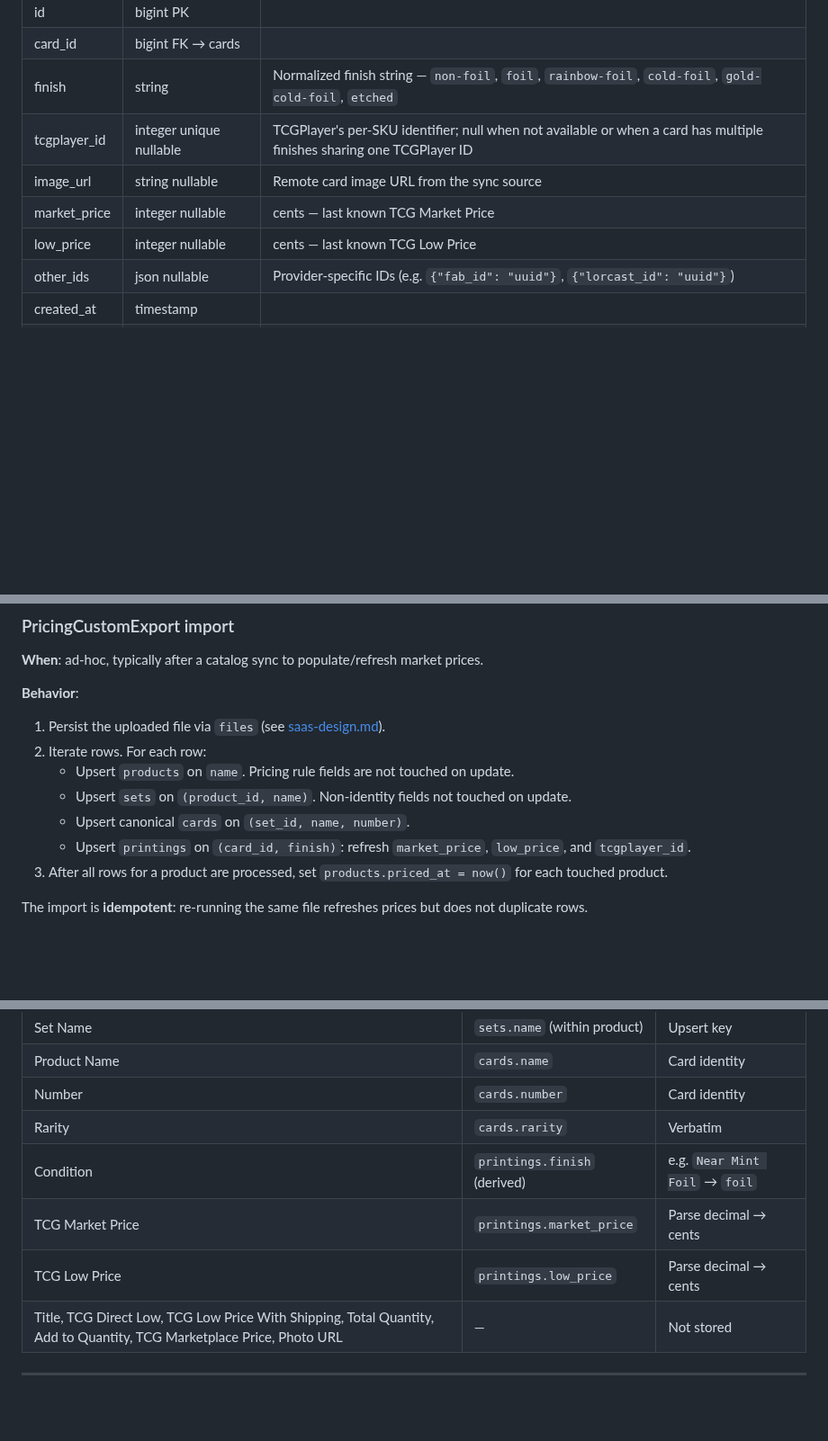
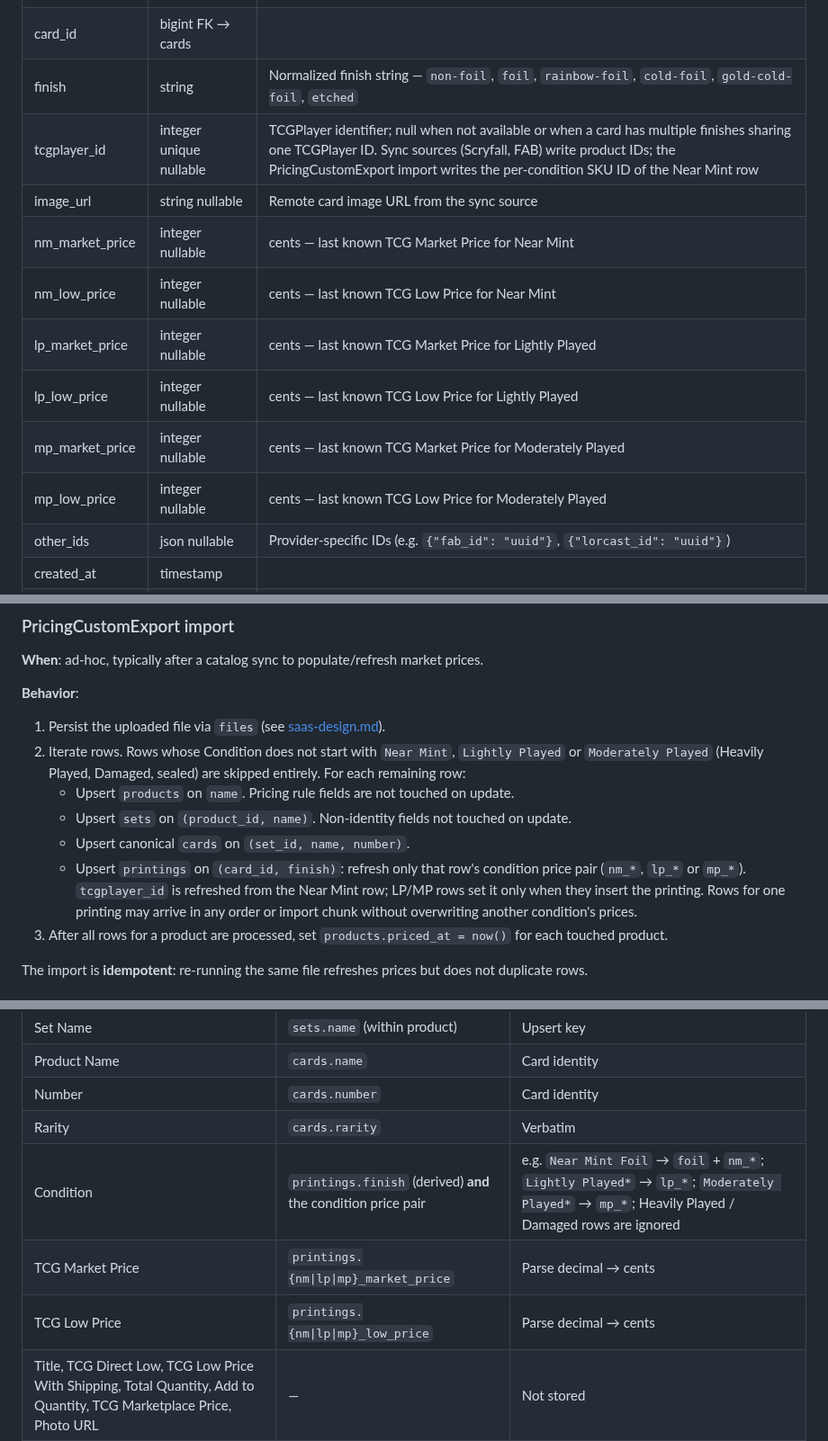
Before and after one commit to joshevensen/mythicfox, a Markdown page: docs/catalog-schema.md, 3 parts joined by grey strips. Shown at 90% size. Drawn GitHub-style; blank space fills up the shorter version.

```diff
--- a/docs/catalog-schema.md
+++ b/docs/catalog-schema.md
@@ -68,10 +68,14 @@ Each row is a per-finish variant of a canonical Card. A card can have multiple p
 | id | bigint PK | |
 | card_id | bigint FK → cards | |
 | finish | string | Normalized finish string — `non-foil`, `foil`, `rainbow-foil`, `cold-foil`, `gold-cold-foil`, `etched` |
-| tcgplayer_id | integer unique nullable | TCGPlayer's per-SKU identifier; null when not available or when a card has multiple finishes sharing one TCGPlayer ID |
+| tcgplayer_id | integer unique nullable | TCGPlayer identifier; null when not available or when a card has multiple finishes sharing one TCGPlayer ID. Sync sources (Scryfall, FAB) write product IDs; the PricingCustomExport import writes the per-condition SKU ID of the Near Mint row |
 | image_url | string nullable | Remote card image URL from the sync source |
-| market_price | integer nullable | cents — last known TCG Market Price |
-| low_price | integer nullable | cents — last known TCG Low Price |
+| nm_market_price | integer nullable | cents — last known TCG Market Price for Near Mint |
+| nm_low_price | integer nullable | cents — last known TCG Low Price for Near Mint |
+| lp_market_price | integer nullable | cents — last known TCG Market Price for Lightly Played |
+| lp_low_price | integer nullable | cents — last known TCG Low Price for Lightly Played |
+| mp_market_price | integer nullable | cents — last known TCG Market Price for Moderately Played |
+| mp_low_price | integer nullable | cents — last known TCG Low Price for Moderately Played |
 | other_ids | json nullable | Provider-specific IDs (e.g. `{"fab_id": "uuid"}`, `{"lorcast_id": "uuid"}`) |
 | created_at | timestamp | |
 | updated_at | timestamp | |
@@ -112,11 +116,11 @@ Scheduled runs: Magic on Saturdays at 1 AM, Lorcana on Sundays at 1 AM, FAB dail
 **Behavior**:
 
 1. Persist the uploaded file via `files` (see [saas-design.md](saas-design.md)).
-2. Iterate rows. For each row:
+2. Iterate rows. Rows whose Condition does not start with `Near Mint`, `Lightly Played` or `Moderately Played` (Heavily Played, Damaged, sealed) are skipped entirely. For each remaining row:
    - Upsert `products` on `name`. Pricing rule fields are not touched on update.
    - Upsert `sets` on `(product_id, name)`. Non-identity fields not touched on update.
    - Upsert canonical `cards` on `(set_id, name, number)`.
-   - Upsert `printings` on `(card_id, finish)`: refresh `market_price`, `low_price`, and `tcgplayer_id`.
+   - Upsert `printings` on `(card_id, finish)`: refresh only that row's condition price pair (`nm_*`, `lp_*` or `mp_*`). `tcgplayer_id` is refreshed from the Near Mint row; LP/MP rows set it only when they insert the printing. Rows for one printing may arrive in any order or import chunk without overwriting another condition's prices.
 3. After all rows for a product are processed, set `products.priced_at = now()` for each touched product.
 
 The import is **idempotent**: re-running the same file refreshes prices but does not duplicate rows.
@@ -131,9 +135,9 @@ The import is **idempotent**: re-running the same file refreshes prices but does
 | Product Name | `cards.name` | Card identity |
 | Number | `cards.number` | Card identity |
 | Rarity | `cards.rarity` | Verbatim |
-| Condition | `printings.finish` (derived) | e.g. `Near Mint Foil` → `foil` |
-| TCG Market Price | `printings.market_price` | Parse decimal → cents |
-| TCG Low Price | `printings.low_price` | Parse decimal → cents |
+| Condition | `printings.finish` (derived) **and** the condition price pair | e.g. `Near Mint Foil` → `foil` + `nm_*`; `Lightly Played*` → `lp_*`; `Moderately Played*` → `mp_*`; Heavily Played / Damaged rows are ignored |
+| TCG Market Price | `printings.{nm\|lp\|mp}_market_price` | Parse decimal → cents |
+| TCG Low Price | `printings.{nm\|lp\|mp}_low_price` | Parse decimal → cents |
 | Title, TCG Direct Low, TCG Low Price With Shipping, Total Quantity, Add to Quantity, TCG Marketplace Price, Photo URL | — | Not stored |
 
 ---
```
Also changed, not shown: other parts of docs/catalog-schema.md (+3 -2 lines), docs/ux/catalog.md (+7 -2 lines).
